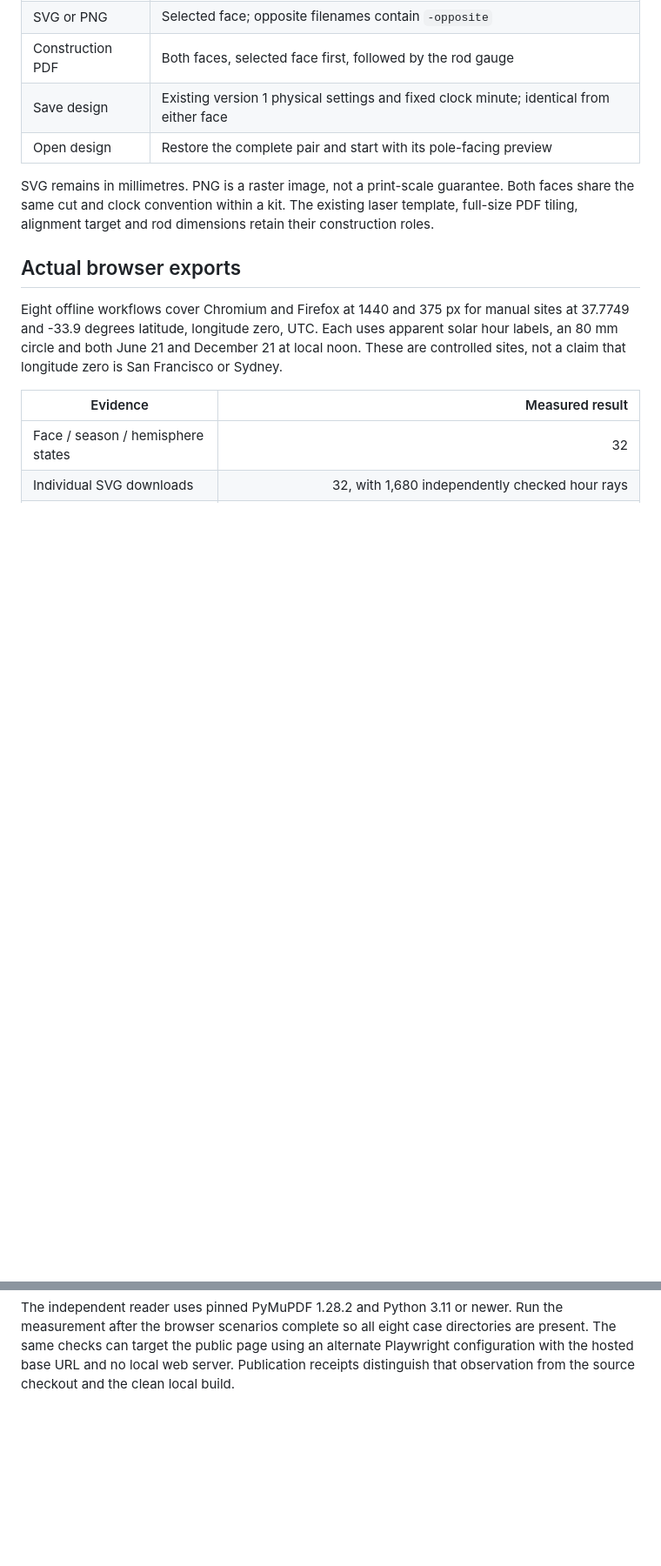
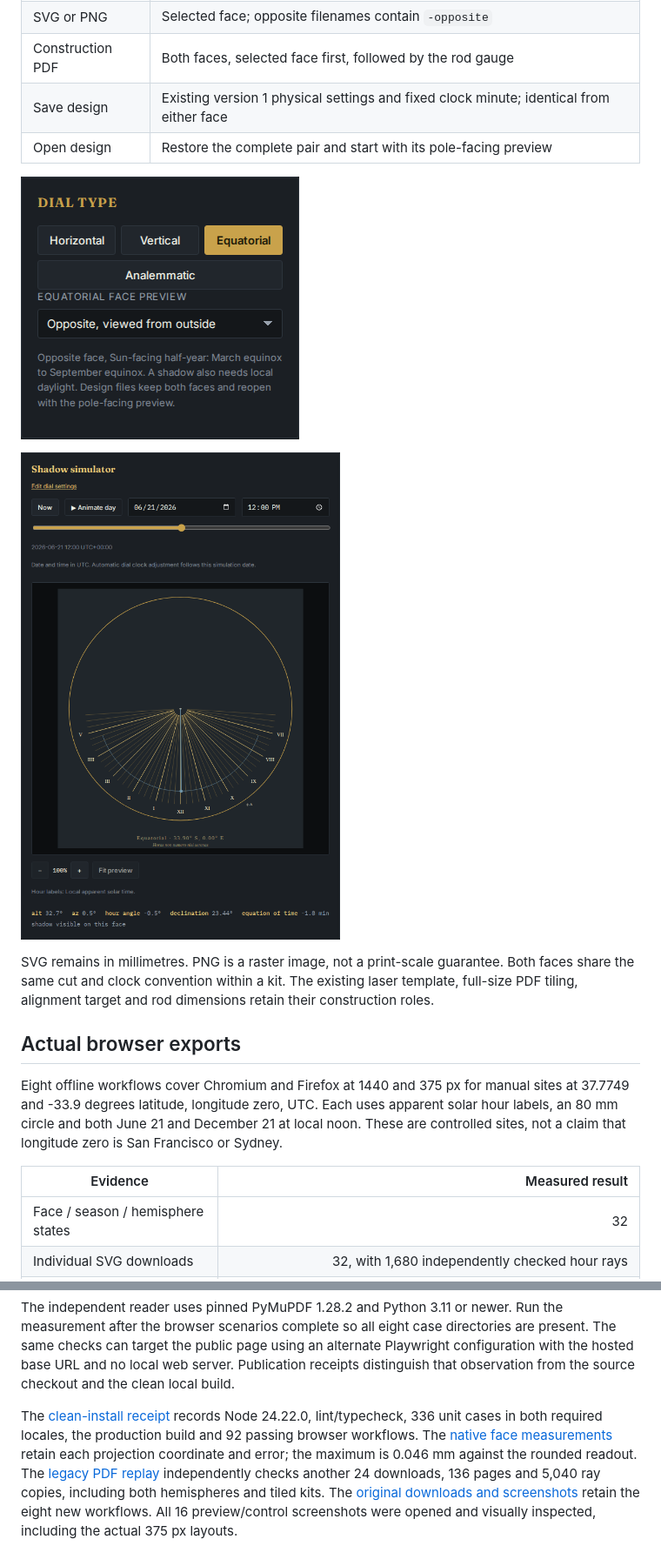
Before and after one commit to antonsoo/gnomon, a Markdown page: studies/equatorial-preview/README.md, 2 parts joined by grey strips. Shown at 87% size. Rendered like a GitHub page; pictures changed too: docs/assets/equatorial-preview/face-control.png (added), docs/assets/equatorial-preview/opposite-south.png (added); blank space fills up the shorter version.

Commit message:
docs: retain measured outside-face previews and exact raster exports

```diff
--- a/studies/equatorial-preview/README.md
+++ b/studies/equatorial-preview/README.md
@@ -18,6 +18,10 @@ pair, rather than a new construction setting.
 | Construction PDF | Both faces, selected face first, followed by the rod gauge |
 | Save design | Existing version 1 physical settings and fixed clock minute; identical from either face |
 | Open design | Restore the complete pair and start with its pole-facing preview |
+
+![Opposite face control with its southern Sun-facing half-year](../../docs/assets/equatorial-preview/face-control.png)
+
+![The southern opposite face receiving a June solstice shadow](../../docs/assets/equatorial-preview/opposite-south.png)
 
 SVG remains in millimetres. PNG is a raster image, not a print-scale
 guarantee. Both faces share the same cut and clock convention within a kit.
@@ -95,3 +99,14 @@ directories are present. The same checks can target the public page using
 an alternate Playwright configuration with the hosted base URL and no local
 web server. Publication receipts distinguish that observation from the source
 checkout and the clean local build.
+
+The [clean-install receipt](results/verification.json) records Node 24.22.0,
+lint/typecheck, 336 unit cases in both required locales, the production build
+and 92 passing browser workflows. The [native face measurements](results/browser-measurements.json)
+retain each projection coordinate and error; the maximum is 0.046 mm against
+the rounded readout. The [legacy PDF replay](results/legacy-pdf-measurements.json)
+independently checks another 24 downloads, 136 pages and 5,040 ray copies,
+including both hemispheres and tiled kits. The
+[original downloads and screenshots](artifacts/browser.tar.gz) retain the
+eight new workflows. All 16 preview/control screenshots were opened and
+visually inspected, including the actual 375 px layouts.
```
Also changed, not shown: docs/assets/equatorial-preview/mobile-control.png (added), docs/assets/equatorial-preview/mobile-opposite.png (added), 4 other files.
